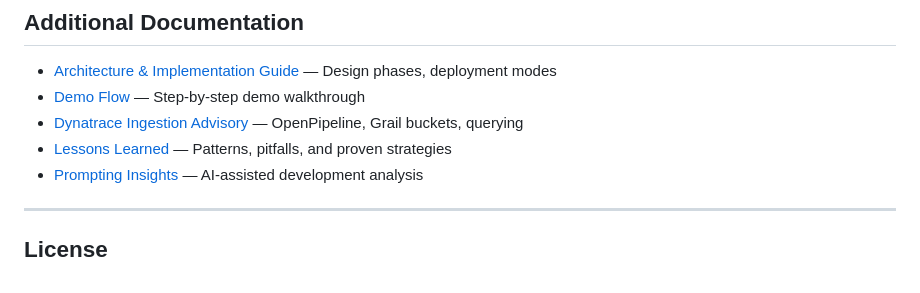
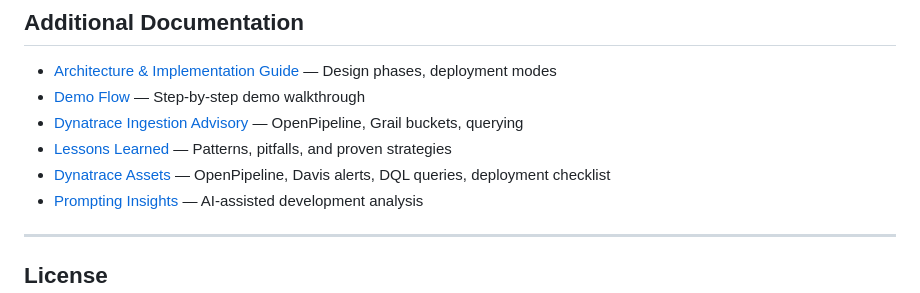
Before and after one commit to vietpham123/healthcare-observability-generator, a Markdown page: README.md, the part around the change. Rendered like a GitHub page.

```diff
--- a/README.md
+++ b/README.md
@@ -551,6 +551,7 @@ All data is synthetic and sanitized — cannot be traced to real systems:
 - [Demo Flow](docs/DEMO-FLOW.md) — Step-by-step demo walkthrough
 - [Dynatrace Ingestion Advisory](docs/DYNATRACE_INGESTION_ADVISORY.md) — OpenPipeline, Grail buckets, querying
 - [Lessons Learned](docs/LESSONS-LEARNED.md) — Patterns, pitfalls, and proven strategies
+- [Dynatrace Assets](docs/DYNATRACE_ASSETS.md) — OpenPipeline, Davis alerts, DQL queries, deployment checklist
 - [Prompting Insights](docs/PROMPTING_INSIGHTS.md) — AI-assisted development analysis
 
 ---
```
Also changed, not shown: docs/DYNATRACE_ASSETS.md (added, +348 -0 lines).
